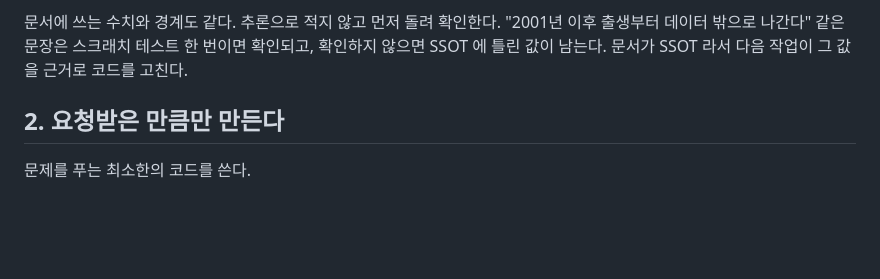
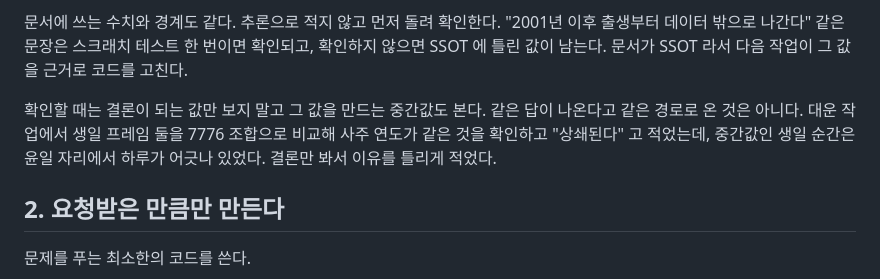
Before and after one commit to striveperson/saju-ai, a Markdown page: docs/06-code-working-rules.md, the part around the change. Rendered like a GitHub page; blank space fills up the shorter version.

```diff
--- a/docs/06-code-working-rules.md
+++ b/docs/06-code-working-rules.md
@@ -23,6 +23,12 @@
 "2001년 이후 출생부터 데이터 밖으로 나간다" 같은 문장은 스크래치 테스트 한 번이면
 확인되고, 확인하지 않으면 SSOT 에 틀린 값이 남는다.
 문서가 SSOT 라서 다음 작업이 그 값을 근거로 코드를 고친다.
+
+확인할 때는 결론이 되는 값만 보지 말고 그 값을 만드는 중간값도 본다.
+같은 답이 나온다고 같은 경로로 온 것은 아니다.
+대운 작업에서 생일 프레임 둘을 7776 조합으로 비교해 사주 연도가 같은 것을 확인하고
+"상쇄된다" 고 적었는데, 중간값인 생일 순간은 윤일 자리에서 하루가 어긋나 있었다.
+결론만 봐서 이유를 틀리게 적었다.
 
 ## 2. 요청받은 만큼만 만든다
 
```
Also changed, not shown: .claude/agents/saju-engine-validator.md (+12 -1 lines).
